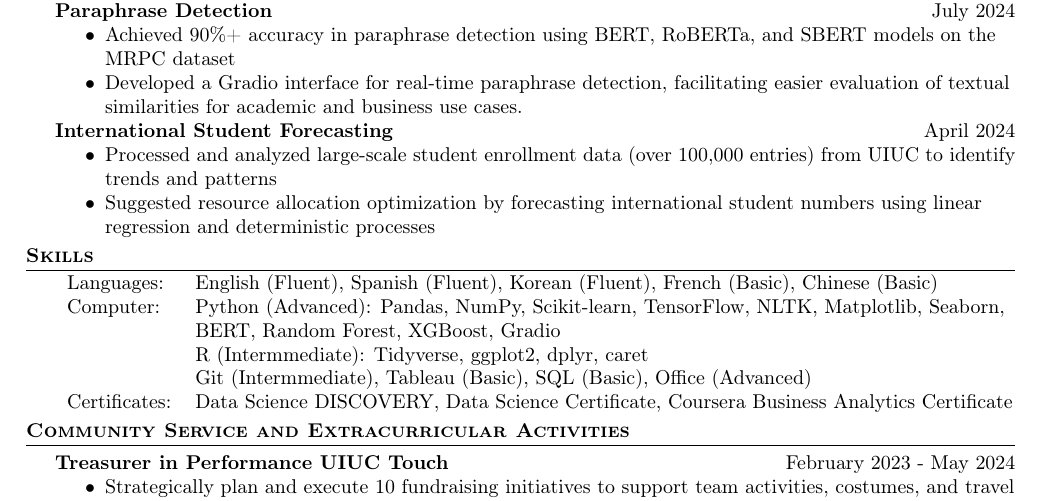
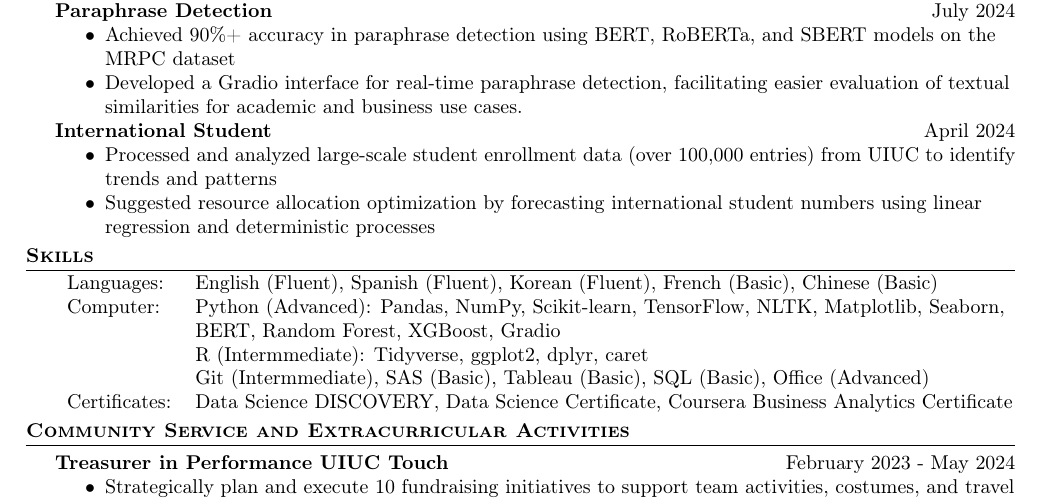
Before and after one commit to samkocho/Resumes_CLs, a LaTeX CV (Resumes/SangjunKo_Resume_EN2.tex): part of the page, cut so that both start at the same text. Compiled offline with pdfLaTeX.

Commit message:
forecasting

```diff
--- a/Resumes/SangjunKo_Resume_EN2.tex
+++ b/Resumes/SangjunKo_Resume_EN2.tex
@@ -214,7 +214,7 @@ Bachelor of Engineering in Mechanical Engineering (CGPA: 3.50/4.00)\hfill Septem
     of textual similarities for academic and business use cases.
 \end{itemize}
 
-\textbf{International Student Forecasting}\hfill{April 2024}\\
+\textbf{International Student}\hfill{April 2024}\\
 \setlist{nolistsep}
 \begin{itemize}[nolistsep]
     \item Processed and analyzed large-scale student enrollment data
@@ -234,7 +234,7 @@ Bachelor of Engineering in Mechanical Engineering (CGPA: 3.50/4.00)\hfill Septem
     NLTK, Matplotlib, Seaborn, \\
     & BERT, Random Forest, XGBoost, Gradio\\
     & R (Intermmediate): Tidyverse, ggplot2, dplyr, caret\\
-    & Git (Intermmediate), Tableau (Basic), SQL (Basic), Office (Advanced)\\
+    & Git (Intermmediate), SAS (Basic), Tableau (Basic), SQL (Basic), Office (Advanced)\\
     Certificates: & Data Science DISCOVERY, Data Science Certificate,
     Coursera Business Analytics Certificate
 \end{tabular}
```
Also changed, not shown: Resumes/SangjunKo_Resume_ES.tex (+1 -1 lines), Resumes/SangjunKo_Resume_EN2.pdf, Resumes/SangjunKo_Resume_ES.pdf, 7 other files.
